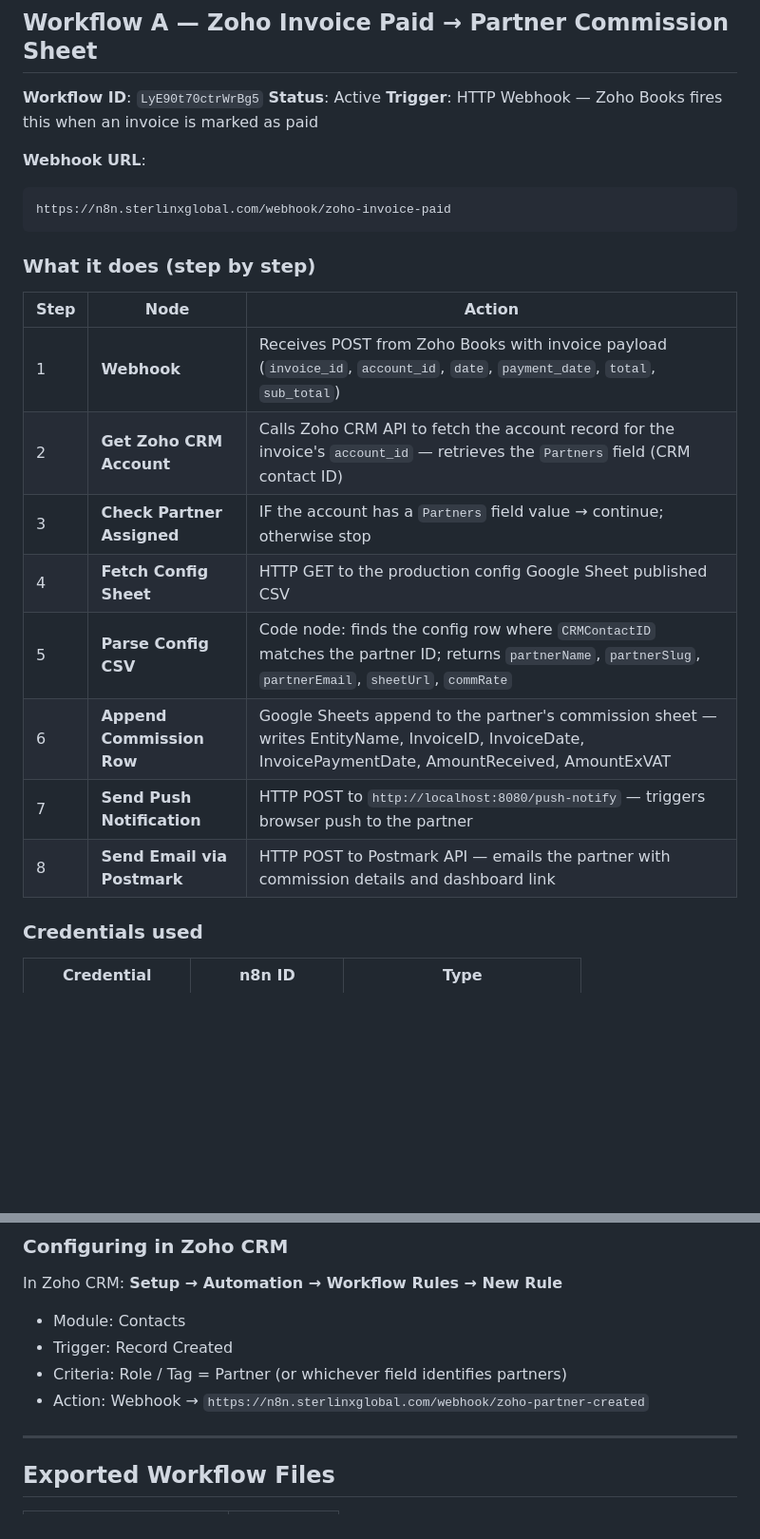
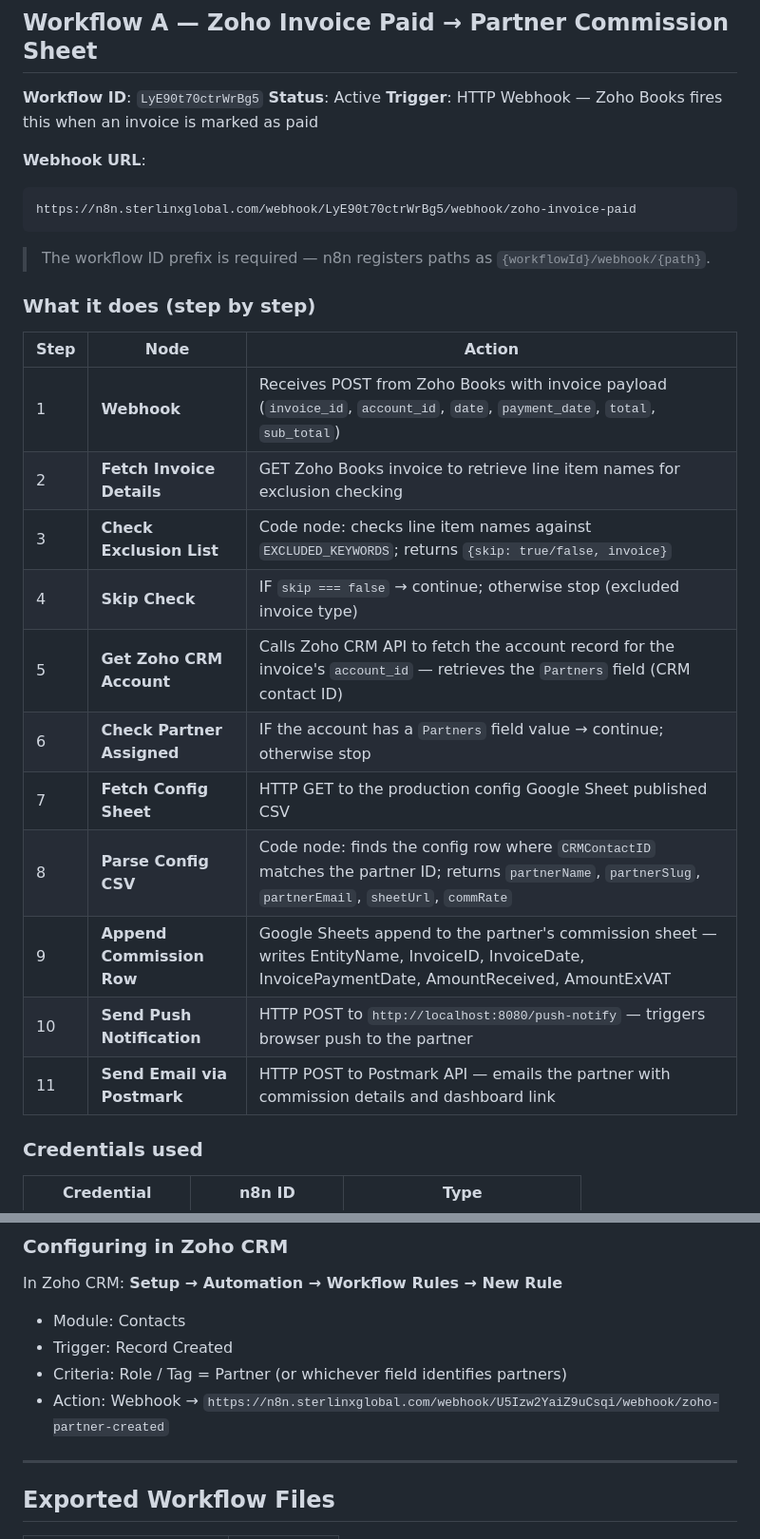
Before and after one commit to ariful-commits/sterlinx-partners, a Markdown page: n8n-workflows/README.md, 2 parts joined by grey strips. Shown at 95% size. Drawn GitHub-style; blank space fills up the shorter version.

````diff
--- a/n8n-workflows/README.md
+++ b/n8n-workflows/README.md
@@ -13,21 +13,25 @@ port 5678, proxied via nginx on 5679). Both workflows are active.
 
 **Webhook URL**:
 ```
-https://n8n.sterlinxglobal.com/webhook/zoho-invoice-paid
+https://n8n.sterlinxglobal.com/webhook/LyE90t70ctrWrBg5/webhook/zoho-invoice-paid
 ```
+> The workflow ID prefix is required — n8n registers paths as `{workflowId}/webhook/{path}`.
 
 ### What it does (step by step)
 
 | Step | Node | Action |
 |------|------|--------|
 | 1 | **Webhook** | Receives POST from Zoho Books with invoice payload (`invoice_id`, `account_id`, `date`, `payment_date`, `total`, `sub_total`) |
-| 2 | **Get Zoho CRM Account** | Calls Zoho CRM API to fetch the account record for the invoice's `account_id` — retrieves the `Partners` field (CRM contact ID) |
-| 3 | **Check Partner Assigned** | IF the account has a `Partners` field value → continue; otherwise stop |
-| 4 | **Fetch Config Sheet** | HTTP GET to the production config Google Sheet published CSV |
-| 5 | **Parse Config CSV** | Code node: finds the config row where `CRMContactID` matches the partner ID; returns `partnerName`, `partnerSlug`, `partnerEmail`, `sheetUrl`, `commRate` |
-| 6 | **Append Commission Row** | Google Sheets append to the partner's commission sheet — writes EntityName, InvoiceID, InvoiceDate, InvoicePaymentDate, AmountReceived, AmountExVAT |
-| 7 | **Send Push Notification** | HTTP POST to `http://localhost:8080/push-notify` — triggers browser push to the partner |
-| 8 | **Send Email via Postmark** | HTTP POST to Postmark API — emails the partner with commission details and dashboard link |
+| 2 | **Fetch Invoice Details** | GET Zoho Books invoice to retrieve line item names for exclusion checking |
+| 3 | **Check Exclusion List** | Code node: checks line item names against `EXCLUDED_KEYWORDS`; returns `{skip: true/false, invoice}` |
+| 4 | **Skip Check** | IF `skip === false` → continue; otherwise stop (excluded invoice type) |
+| 5 | **Get Zoho CRM Account** | Calls Zoho CRM API to fetch the account record for the invoice's `account_id` — retrieves the `Partners` field (CRM contact ID) |
+| 6 | **Check Partner Assigned** | IF the account has a `Partners` field value → continue; otherwise stop |
+| 7 | **Fetch Config Sheet** | HTTP GET to the production config Google Sheet published CSV |
+| 8 | **Parse Config CSV** | Code node: finds the config row where `CRMContactID` matches the partner ID; returns `partnerName`, `partnerSlug`, `partnerEmail`, `sheetUrl`, `commRate` |
+| 9 | **Append Commission Row** | Google Sheets append to the partner's commission sheet — writes EntityName, InvoiceID, InvoiceDate, InvoicePaymentDate, AmountReceived, AmountExVAT |
+| 10 | **Send Push Notification** | HTTP POST to `http://localhost:8080/push-notify` — triggers browser push to the partner |
+| 11 | **Send Email via Postmark** | HTTP POST to Postmark API — emails the partner with commission details and dashboard link |
 
 ### Credentials used
 
@@ -82,7 +89,7 @@ In Zoho CRM: **Setup → Automation → Workflow Rules → New Rule**
 - Module: Contacts
 - Trigger: Record Created
 - Criteria: Role / Tag = Partner (or whichever field identifies partners)
-- Action: Webhook → `https://n8n.sterlinxglobal.com/webhook/zoho-partner-created`
+- Action: Webhook → `https://n8n.sterlinxglobal.com/webhook/U5Izw2YaiZ9uCsqi/webhook/zoho-partner-created`
 
 ---
 
````
Also changed, not shown: other parts of n8n-workflows/README.md (+10 -7 lines), RUNBOOK.md (+4 -2 lines).
